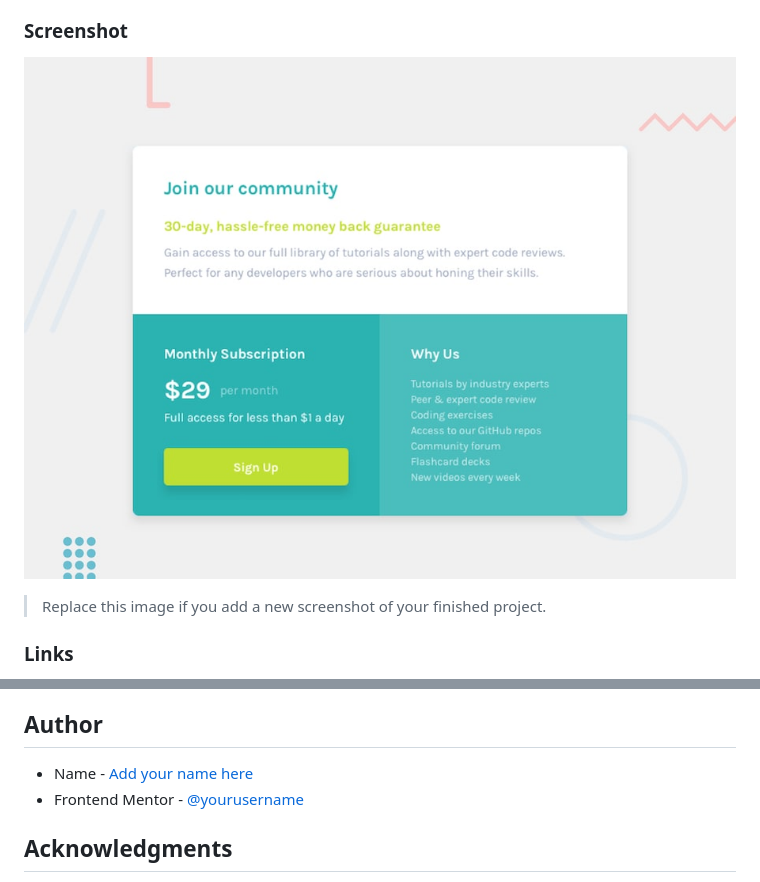
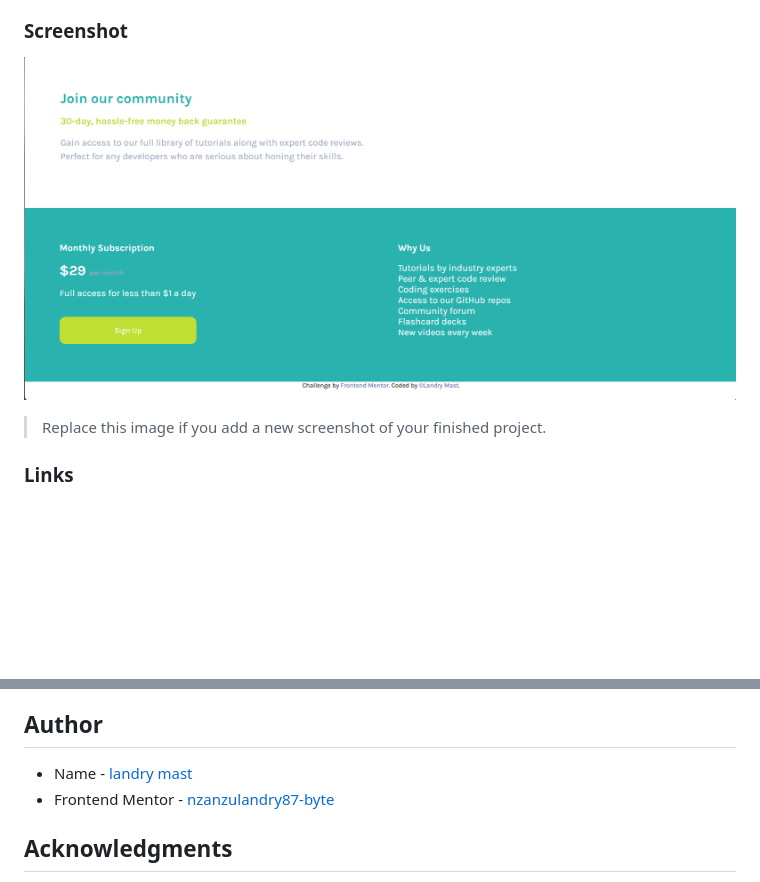
Before and after one commit to nzanzulandry87-byte/single-price-grid-component-master, a Markdown page: README.md, 2 parts joined by grey strips. Drawn GitHub-style; pictures changed too: preview.jpg (deleted), preview.png (added); blank space fills up the shorter version.

Commit message:
mise en forme finale du projet

```diff
--- a/README.md
+++ b/README.md
@@ -31,7 +31,7 @@ The main goals were:
 
 ### Screenshot
 
-![Project screenshot](./preview.jpg)
+![Project screenshot](./preview.png)
 
 > Replace this image if you add a new screenshot of your finished project.
 
@@ -74,8 +74,8 @@ For future improvements, I plan to:
 
 ## Author
 
-- Name - [Add your name here](https://www.your-site.com)
-- Frontend Mentor - [@yourusername](https://www.frontendmentor.io/profile/yourusername)
+- Name - [landry mast](https://www.your-site.com)
+- Frontend Mentor - [nzanzulandry87-byte](https://www.frontendmentor.io/profile/nzanzulandry87-byte)
 
 ## Acknowledgments
 
```
